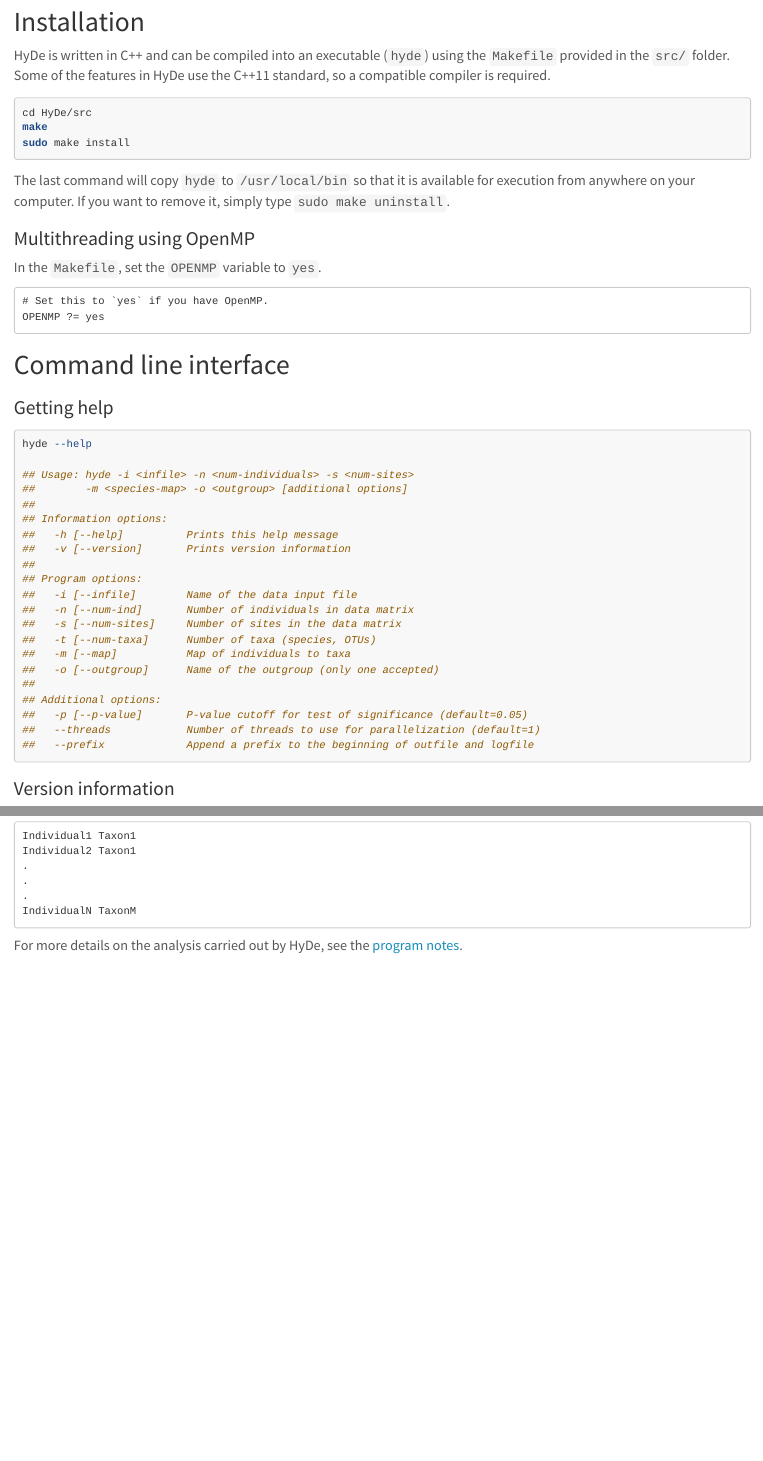
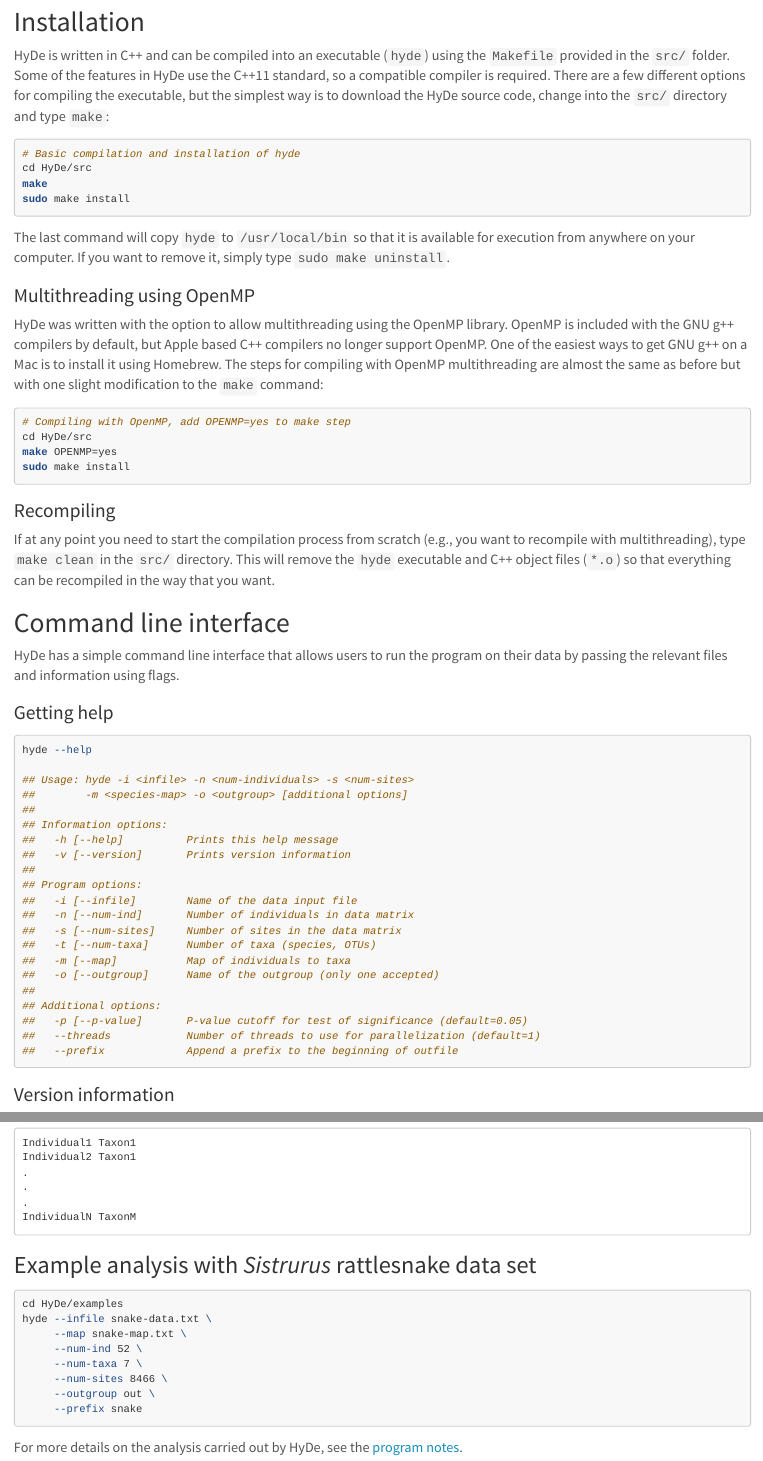
Before and after one commit to pblischak/HyDe, an R Markdown document (docs/HyDe-manual.Rmd): the page in a window 1100 px wide, from 300 px down, and a second part further down, joined at a grey line. Rendered offline with R 4.5, knitr and Pandoc, with nearby package versions.

Commit message:
adding more details to documentation

````diff
--- a/docs/HyDe-manual.Rmd
+++ b/docs/HyDe-manual.Rmd
@@ -27,9 +27,10 @@
 # Installation
 
 HyDe is written in C++ and can be compiled into an executable (`hyde`) using the `Makefile` provided in the `src/` folder.
-Some of the features in HyDe use the C++11 standard, so a compatible compiler is required.
+Some of the features in HyDe use the C++11 standard, so a compatible compiler is required. There are a few different options for compiling the executable, but the simplest way is to download the HyDe source code, change into the `src/` directory and type `make`:
 
 ```bash
+# Basic compilation and installation of hyde
 cd HyDe/src
 make
 sudo make install
@@ -40,14 +41,22 @@
 
 ### Multithreading using OpenMP
 
-In the `Makefile`, set the `OPENMP` variable to `yes`.
+HyDe was written with the option to allow multithreading using the OpenMP library. OpenMP is included with the GNU g++ compilers by default, but Apple based C++ compilers no longer support OpenMP. One of the easiest ways to get GNU g++ on a Mac is to install it using Homebrew. The steps for compiling with OpenMP multithreading are almost the same as before but with one slight modification to the `make` command:
 
-```
-# Set this to `yes` if you have OpenMP.
-OPENMP ?= yes
+```bash
+# Compiling with OpenMP, add OPENMP=yes to make step
+cd HyDe/src
+make OPENMP=yes
+sudo make install
 ```
 
+### Recompiling
+
+If at any point you need to start the compilation process from scratch (e.g., you want to recompile with multithreading), type `make clean` in the `src/` directory. This will remove the `hyde` executable and C++ object files (`*.o`) so that everything can be recompiled in the way that you want.
+
 # Command line interface
+
+HyDe has a simple command line interface that allows users to run the program on their data by passing the relevant files and information using flags.
 
 ### Getting help
 
@@ -72,7 +81,7 @@
 ## Additional options:
 ##   -p [--p-value]       P-value cutoff for test of significance (default=0.05)
 ##   --threads            Number of threads to use for parallelization (default=1)
-##   --prefix             Append a prefix to the beginning of outfile and logfile
+##   --prefix             Append a prefix to the beginning of outfile
 ```
 
 ### Version information
@@ -107,3 +116,4 @@
 IndividualN TaxonM
 ```
 
+## Example analysis with *Sistrurus* rattlesnake data set
@@ -109,0 +122 @@
+cd HyDe/examples
@@ -110 +128,5 @@
+     --outgroup out \
+     --prefix snake
+```
+
 For more details on the analysis carried out by HyDe, see the <a href="http://pblischak.github.io/HyDe/HyDe-notes.html" target="_blank">program notes</a>.
````
Also changed, not shown: docs/HyDe-manual.Rmd (7 more changed lines), 1 other file.
